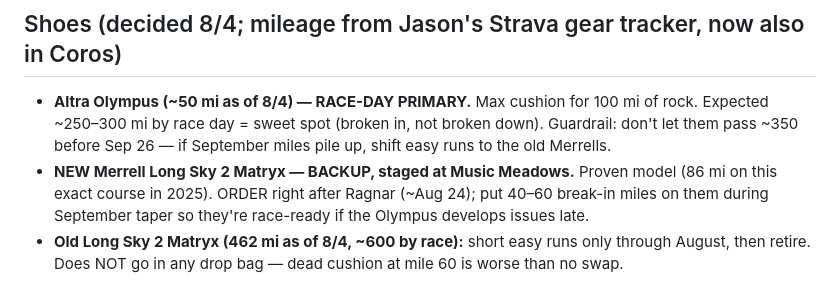
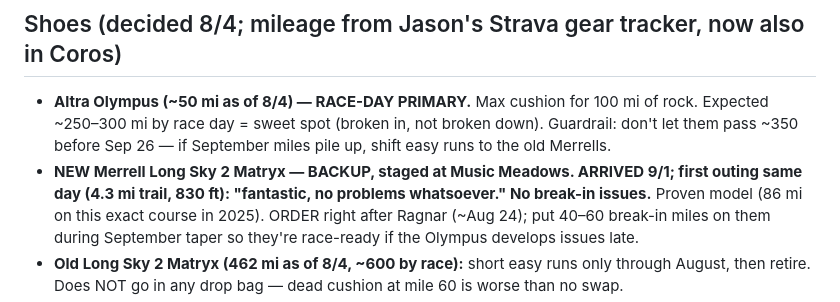
Before and after one commit to jpdupree/sangre-de-cristo-100, a Markdown page: gear-plan.md, the part around the change. Drawn GitHub-style.

Commit message:
New Merrells arrived and validated on first trail outing 9/1
Co-Authored-By: Claude Opus 5 <noreply@anthropic.com>
Claude-Session: https://claude.ai/code/session_01HneQqiazDvVGpLjVJMD8vR

```diff
--- a/gear-plan.md
+++ b/gear-plan.md
@@ -45,7 +45,8 @@ hard hours started. This plan gives ~3× that margin.
   Expected ~250–300 mi by race day = sweet spot (broken in, not broken down). Guardrail:
   don't let them pass ~350 before Sep 26 — if September miles pile up, shift easy runs
   to the old Merrells.
-- **NEW Merrell Long Sky 2 Matryx — BACKUP, staged at Music Meadows.** Proven model
+- **NEW Merrell Long Sky 2 Matryx — BACKUP, staged at Music Meadows. ARRIVED 9/1; first outing
+  same day (4.3 mi trail, 830 ft): "fantastic, no problems whatsoever." No break-in issues.** Proven model
   (86 mi on this exact course in 2025). ORDER right after Ragnar (~Aug 24); put 40–60
   break-in miles on them during September taper so they're race-ready if the Olympus
   develops issues late.
```
